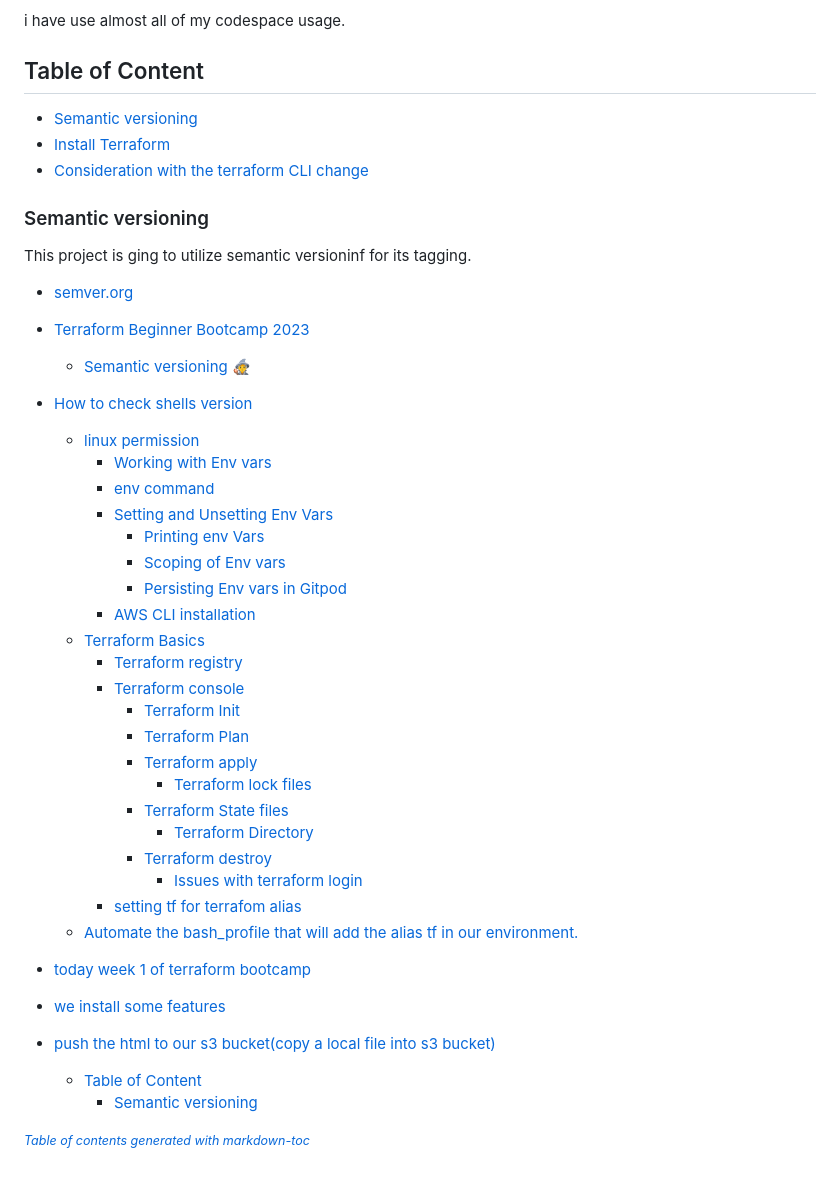
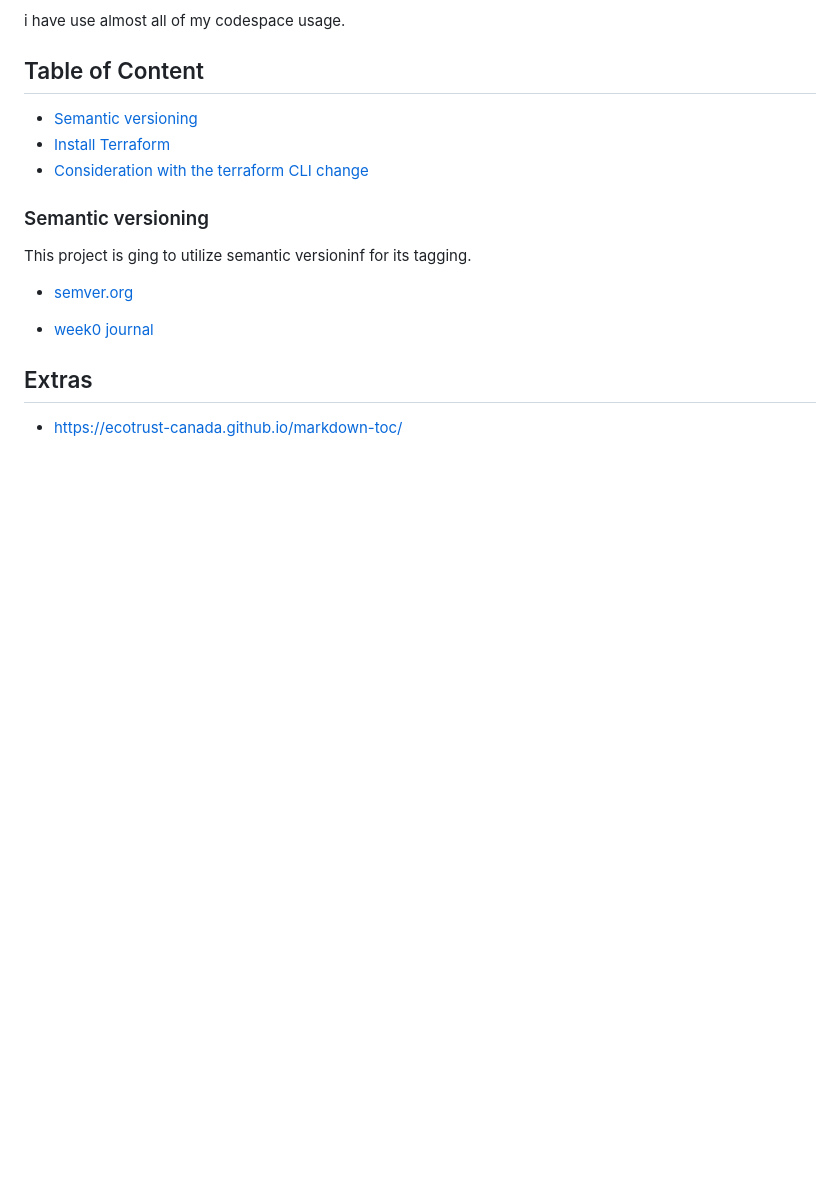
Before and after one commit to DarrylNnon/terraform-beginner-bootcamp-2023, a Markdown page: README.md, the part around one of its changes. Rendered like a GitHub page; blank space fills up the shorter version.

```diff
--- a/README.md
+++ b/README.md
@@ -256,35 +258,7 @@ i have use almost all of my codespace usage.
 This project is ging to utilize semantic versioninf for its tagging.
 - [semver.org](https://semver.org/)
 
+- [week0 journal](journal/week0.md)
 
-- [Terraform Beginner Bootcamp 2023](#terraform-beginner-bootcamp-2023)
-  * [Semantic versioning :mage:](#semantic-versioning--mage-)
-- [How to check shells version](#how-to-check-shells-version)
-  * [linux permission](#linux-permission)
-    + [Working with Env vars](#working-with-env-vars)
-    + [env command](#env-command)
-    + [Setting and Unsetting Env Vars](#setting-and-unsetting-env-vars)
-      - [Printing env Vars](#printing-env-vars)
-      - [Scoping of Env vars](#scoping-of-env-vars)
-      - [Persisting Env vars in Gitpod](#persisting-env-vars-in-gitpod)
-    + [AWS CLI installation](#aws-cli-installation)
-  * [Terraform Basics](#terraform-basics)
-    + [Terraform registry](#terraform-registry)
-    + [Terraform console](#terraform-console)
-      - [Terraform Init](#terraform-init)
-      - [Terraform Plan](#terraform-plan)
-      - [Terraform apply](#terraform-apply)
-        * [Terraform lock files](#terraform-lock-files)
-      - [Terraform State files](#terraform-state-files)
-        * [Terraform Directory](#terraform-directory)
-      - [Terraform destroy](#terraform-destroy)
-        * [Issues with  terraform login](#issues-with--terraform-login)
-    + [setting tf for terrafom alias](#setting-tf-for-terrafom-alias)
-  * [Automate the bash_profile that will add the alias tf in our environment.](#automate-the-bash-profile-that-will-add-the-alias-tf-in-our-environment)
-- [today week 1 of terraform bootcamp](#today-week-1-of-terraform-bootcamp)
-- [we install some features](#we-install-some-features)
-- [push the html to our s3 bucket(copy a local file into s3 bucket)](#push-the-html-to-our-s3-bucket-copy-a-local-file-into-s3-bucket-)
-  * [Table of Content](#table-of-content)
-    + [Semantic versioning](#semantic-versioning)
-
-<small><i><a href='http://ecotrust-canada.github.io/markdown-toc/'>Table of contents generated with markdown-toc</a></i></small>
+ ## Extras
+- [https://ecotrust-canada.github.io/markdown-toc/](https://ecotrust-canada.github.io/markdown-toc/)
```
Also changed, not shown: other parts of README.md (+2 -0 lines).
